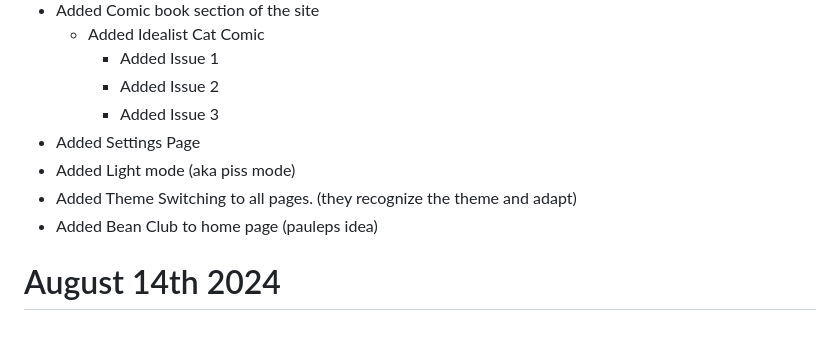
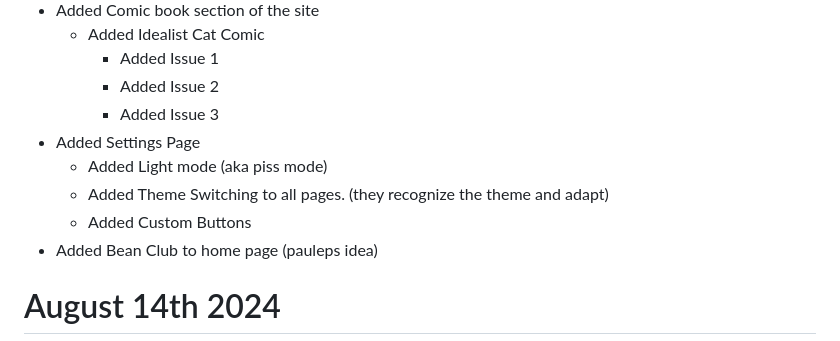
Before and after one commit to DragginGroup/Site, a Markdown page: CHANGELOG.md, the part around the change. Rendered like a GitHub page.

```diff
--- a/CHANGELOG.md
+++ b/CHANGELOG.md
@@ -14,8 +14,9 @@
     - Added Issue 2
     - Added Issue 3
 - Added Settings Page
-- Added Light mode (aka piss mode)
-- Added Theme Switching to all pages. (they recognize the theme and adapt)
+  - Added Light mode (aka piss mode)
+  - Added Theme Switching to all pages. (they recognize the theme and adapt)
+  - Added Custom Buttons
 - Added Bean Club to home page (pauleps idea)
 
 # August 14th 2024
```
